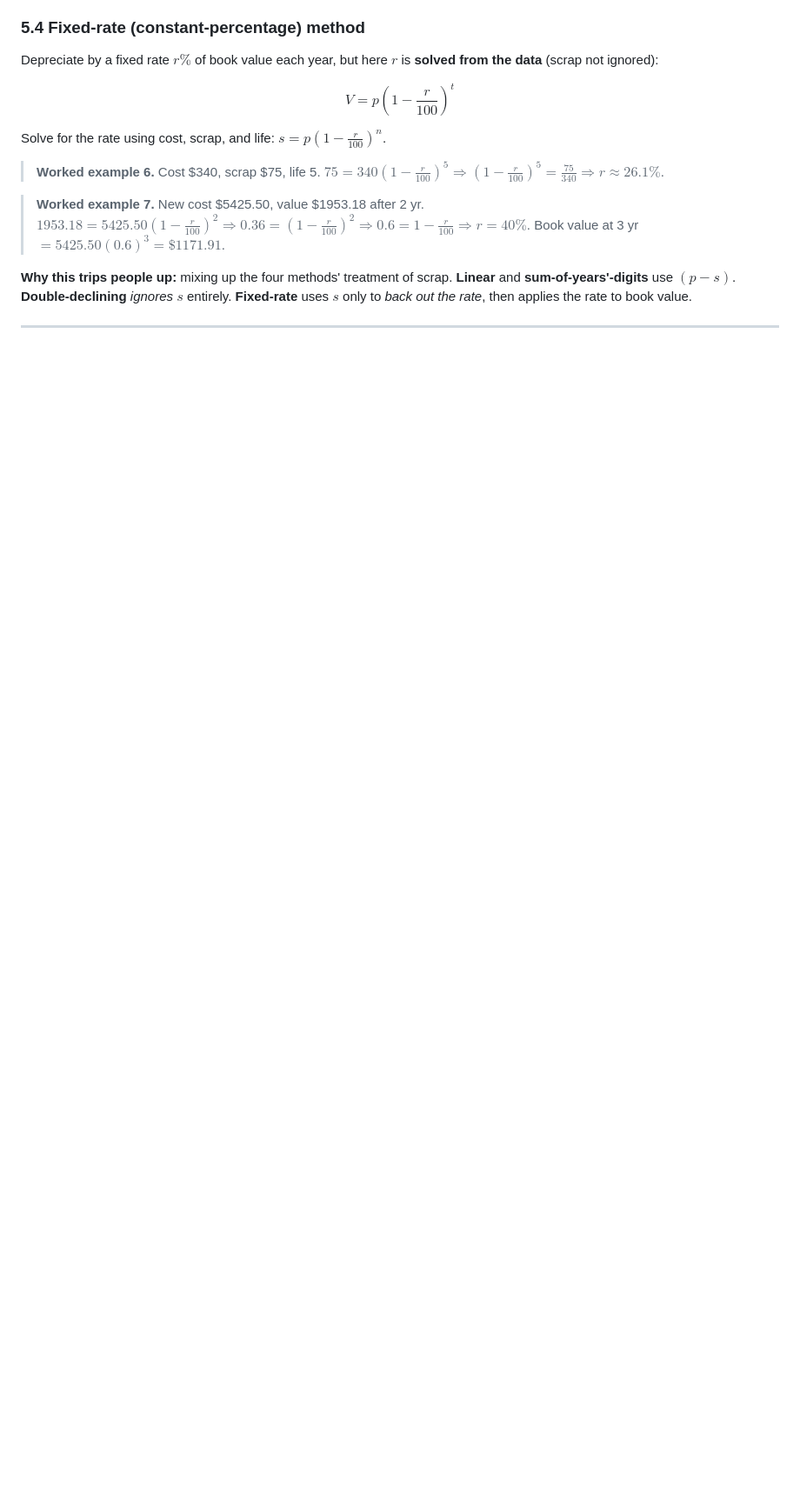
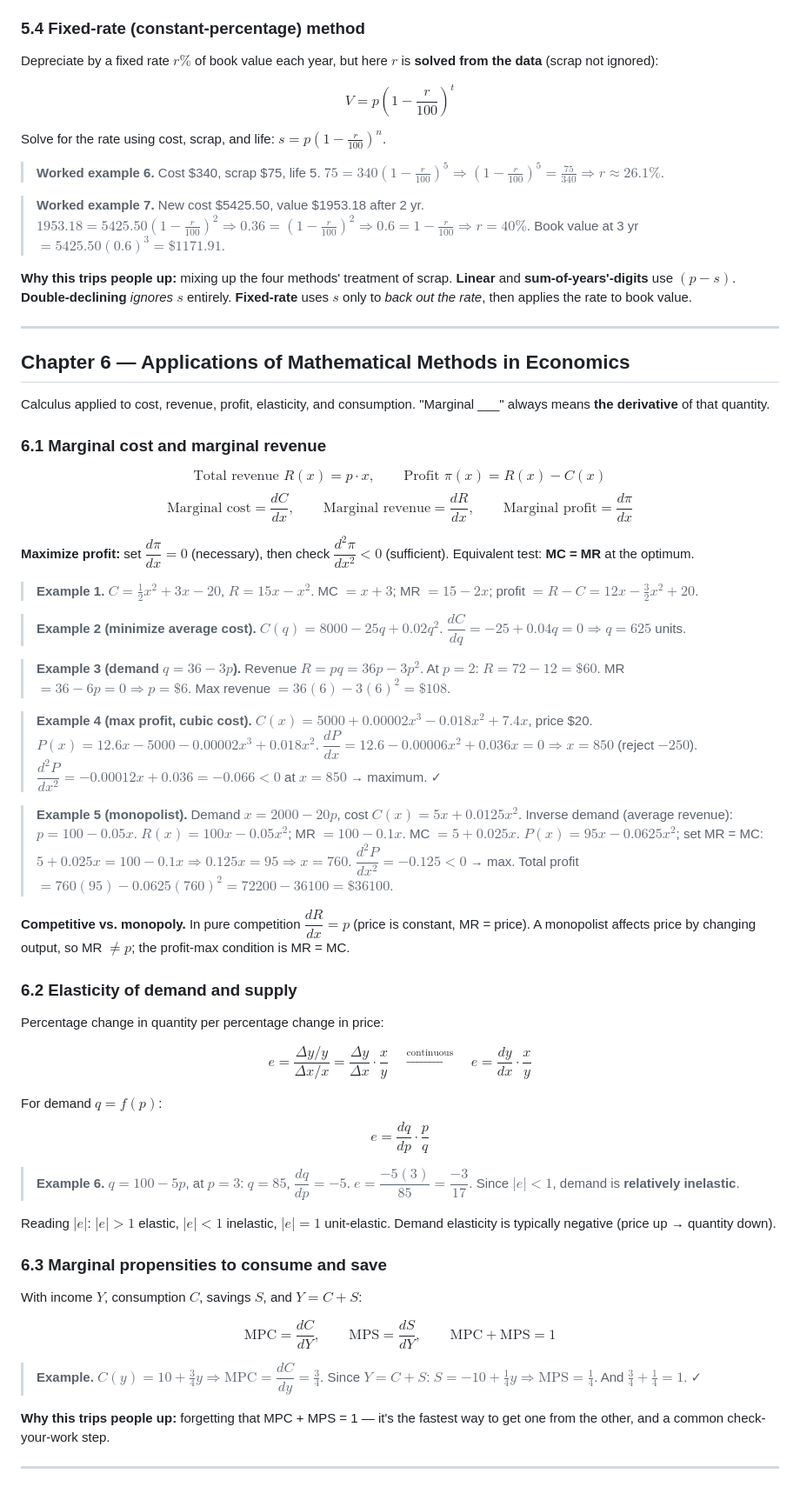
Before and after one commit to donaldraph/math112, a Markdown page: math112-summary.md, the part around the change. Shown at 87% size. Drawn GitHub-style; blank space fills up the shorter version.

Commit message:
Add Chapter 6 (economics applications) to summary

```diff
--- a/math112-summary.md
+++ b/math112-summary.md
@@ -307,3 +307,63 @@ Solve for the rate using cost, scrap, and life: $s = p\left(1 - \tfrac{r}{100}\r
 **Why this trips people up:** mixing up the four methods' treatment of scrap. **Linear** and **sum-of-years'-digits** use $(p - s)$. **Double-declining** *ignores* $s$ entirely. **Fixed-rate** uses $s$ only to *back out the rate*, then applies the rate to book value.
 
 ---
+
+## Chapter 6 — Applications of Mathematical Methods in Economics
+
+Calculus applied to cost, revenue, profit, elasticity, and consumption. "Marginal ___" always means **the derivative** of that quantity.
+
+### 6.1 Marginal cost and marginal revenue
+
+$$\text{Total revenue } R(x) = p\cdot x, \qquad \text{Profit } \pi(x) = R(x) - C(x)$$
+$$\text{Marginal cost} = \frac{dC}{dx}, \qquad \text{Marginal revenue} = \frac{dR}{dx}, \qquad \text{Marginal profit} = \frac{d\pi}{dx}$$
+
+**Maximize profit:** set $\dfrac{d\pi}{dx} = 0$ (necessary), then check $\dfrac{d^2\pi}{dx^2} < 0$ (sufficient). Equivalent test: **MC = MR** at the optimum.
+
+> **Example 1.** $C = \tfrac12 x^2 + 3x - 20$, $R = 15x - x^2$.
+> MC $= x + 3$; MR $= 15 - 2x$; profit $= R - C = 12x - \tfrac32 x^2 + 20$.
+
+> **Example 2 (minimize average cost).** $C(q) = 8000 - 25q + 0.02q^2$.
+> $\dfrac{dC}{dq} = -25 + 0.04q = 0 \Rightarrow q = 625$ units.
+
+> **Example 3 (demand $q = 36 - 3p$).**
+> Revenue $R = pq = 36p - 3p^2$. At $p = 2$: $R = 72 - 12 = \$60$.
+> MR $= 36 - 6p = 0 \Rightarrow p = \$6$. Max revenue $= 36(6) - 3(6)^2 = \$108$.
+
+> **Example 4 (max profit, cubic cost).** $C(x) = 5000 + 0.00002x^3 - 0.018x^2 + 7.4x$, price \$20.
+> $P(x) = 12.6x - 5000 - 0.00002x^3 + 0.018x^2$. $\dfrac{dP}{dx} = 12.6 - 0.00006x^2 + 0.036x = 0 \Rightarrow x = 850$ (reject $-250$).
+> $\dfrac{d^2P}{dx^2} = -0.00012x + 0.036 = -0.066 < 0$ at $x = 850$ → maximum. ✓
+
+> **Example 5 (monopolist).** Demand $x = 2000 - 20p$, cost $C(x) = 5x + 0.0125x^2$.
+> Inverse demand (average revenue): $p = 100 - 0.05x$.
+> $R(x) = 100x - 0.05x^2$; MR $= 100 - 0.1x$. MC $= 5 + 0.025x$.
+> $P(x) = 95x - 0.0625x^2$; set MR = MC: $5 + 0.025x = 100 - 0.1x \Rightarrow 0.125x = 95 \Rightarrow x = 760$.
+> $\dfrac{d^2P}{dx^2} = -0.125 < 0$ → max. Total profit $= 760(95) - 0.0625(760)^2 = 72200 - 36100 = \$36100$.
+
+**Competitive vs. monopoly.** In pure competition $\dfrac{dR}{dx} = p$ (price is constant, MR = price). A monopolist affects price by changing output, so MR $\ne p$; the profit-max condition is MR = MC.
+
+### 6.2 Elasticity of demand and supply
+
+Percentage change in quantity per percentage change in price:
+
+$$e = \frac{\Delta y / y}{\Delta x / x} = \frac{\Delta y}{\Delta x}\cdot\frac{x}{y} \quad\xrightarrow{\text{continuous}}\quad e = \frac{dy}{dx}\cdot\frac{x}{y}$$
+
+For demand $q = f(p)$:
+$$e = \frac{dq}{dp}\cdot\frac{p}{q}$$
+
+> **Example 6.** $q = 100 - 5p$, at $p = 3$: $q = 85$, $\dfrac{dq}{dp} = -5$.
+> $e = \dfrac{-5(3)}{85} = \dfrac{-3}{17}$. Since $|e| < 1$, demand is **relatively inelastic**.
+
+Reading $|e|$: $|e| > 1$ elastic, $|e| < 1$ inelastic, $|e| = 1$ unit-elastic. Demand elasticity is typically negative (price up → quantity down).
+
+### 6.3 Marginal propensities to consume and save
+
+With income $Y$, consumption $C$, savings $S$, and $Y = C + S$:
+
+$$\text{MPC} = \frac{dC}{dY}, \qquad \text{MPS} = \frac{dS}{dY}, \qquad \text{MPC} + \text{MPS} = 1$$
+
+> **Example.** $C(y) = 10 + \tfrac34 y \Rightarrow \text{MPC} = \dfrac{dC}{dy} = \tfrac34$.
+> Since $Y = C + S$: $S = -10 + \tfrac14 y \Rightarrow \text{MPS} = \tfrac14$. And $\tfrac34 + \tfrac14 = 1$. ✓
+
+**Why this trips people up:** forgetting that MPC + MPS = 1 — it's the fastest way to get one from the other, and a common check-your-work step.
+
+---
```
